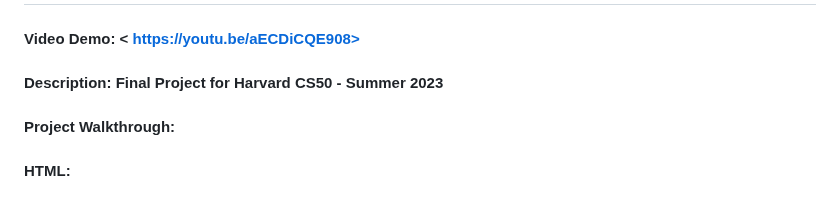
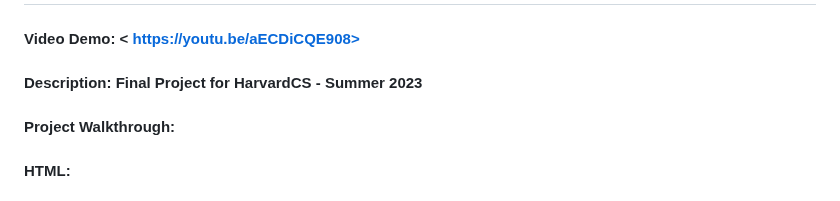
Before and after one commit to backpackkat/weather-app, a Markdown page: README.md, the part around the change. Rendered like a GitHub page.

```diff
--- a/README.md
+++ b/README.md
@@ -1,6 +1,6 @@
 # KateCodes' 5-day Weather App
 #### Video Demo: < https://youtu.be/aECDiCQE908>
-#### Description: Final Project for Harvard CS50 - Summer 2023
+#### Description: Final Project for HarvardCS - Summer 2023
 
 #### Project Walkthrough:
 
```
